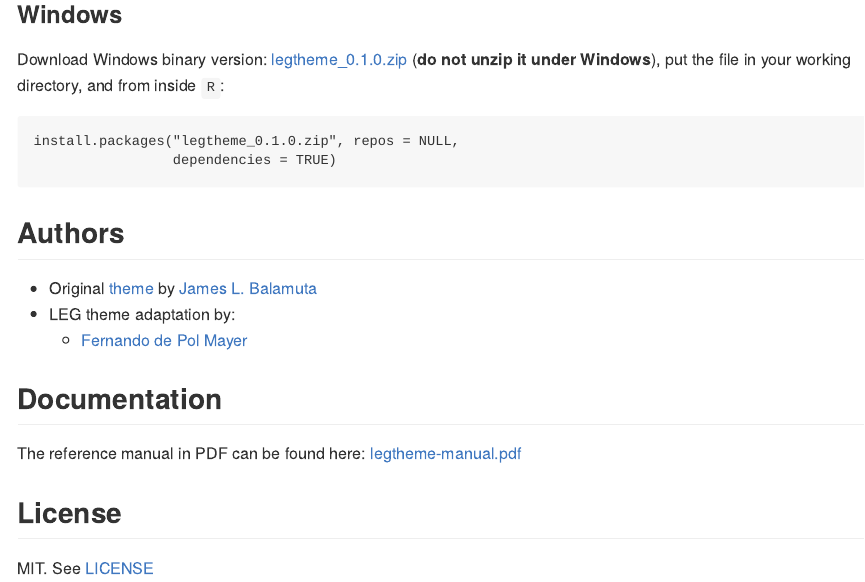
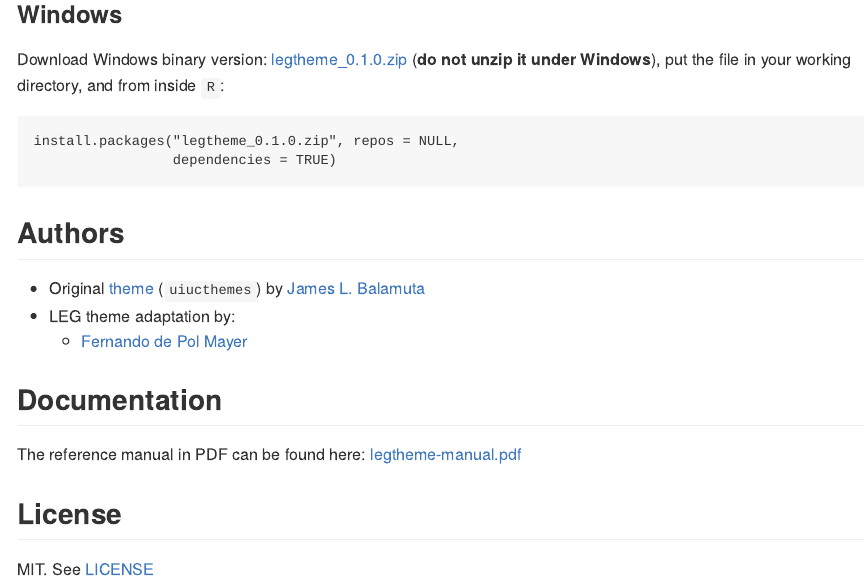
Before and after one commit to leg-ufpr/legtheme, an R Markdown document (README.Rmd): the page in a window 1100 px wide, from 890 px down. The pictures show the output file README.md that the author committed with the source, drawn offline in the style of GitHub; badge pictures from the web are left out.

Commit message:
Update links

```diff
--- a/README.Rmd
+++ b/README.Rmd
@@ -68,8 +68,8 @@ cat(instw, sep = "\n")
 
 ## Authors
 
-- Original [theme](https://github.com/coatless/uiucthemes) by [James L.
-  Balamuta](@coatless)
+- Original [theme](https://github.com/coatless/uiucthemes)
+  (`uiucthemes`) by [James L. Balamuta](https://github.com/coatless)
 - LEG theme adaptation by:
   - [Fernando de Pol Mayer][]
 
```
Also changed, not shown: README.md, downloads/legtheme-manual.pdf, 2 other files.
